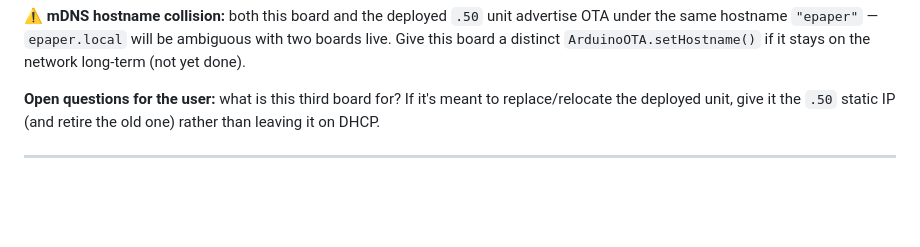
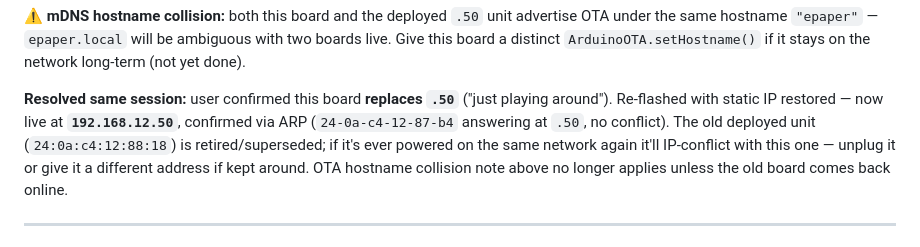
Before and after one commit to jdburgie/esp32-epaper-web, a Markdown page: JOURNAL.md, the part around the change. GitHub-like rendering; blank space fills up the shorter version.

Commit message:
Journal: COM9 board now IS .50 (replaces old deployed unit)
Co-Authored-By: Claude Opus 4.8 <noreply@anthropic.com>

```diff
--- a/JOURNAL.md
+++ b/JOURNAL.md
@@ -30,9 +30,13 @@ advertise OTA under the same hostname `"epaper"` — `epaper.local` will be
 ambiguous with two boards live. Give this board a distinct `ArduinoOTA.setHostname()`
 if it stays on the network long-term (not yet done).
 
-**Open questions for the user:** what is this third board for? If it's meant to
-replace/relocate the deployed unit, give it the `.50` static IP (and retire the
-old one) rather than leaving it on DHCP.
+**Resolved same session:** user confirmed this board **replaces `.50`** ("just
+playing around"). Re-flashed with static IP restored — now live at
+**`192.168.12.50`**, confirmed via ARP (`24-0a-c4-12-87-b4` answering at `.50`,
+no conflict). The old deployed unit (`24:0a:c4:12:88:18`) is retired/superseded;
+if it's ever powered on the same network again it'll IP-conflict with this one —
+unplug it or give it a different address if kept around. OTA hostname collision
+note above no longer applies unless the old board comes back online.
 
 ---
 
```
